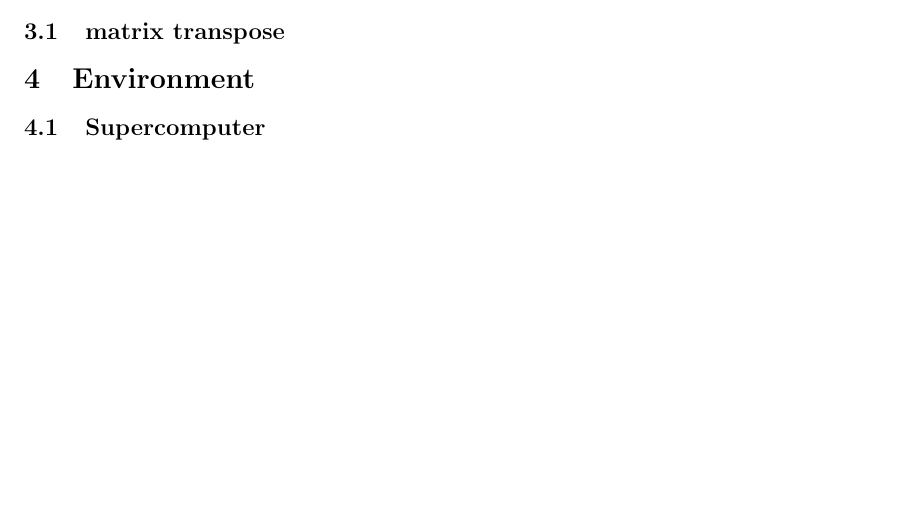
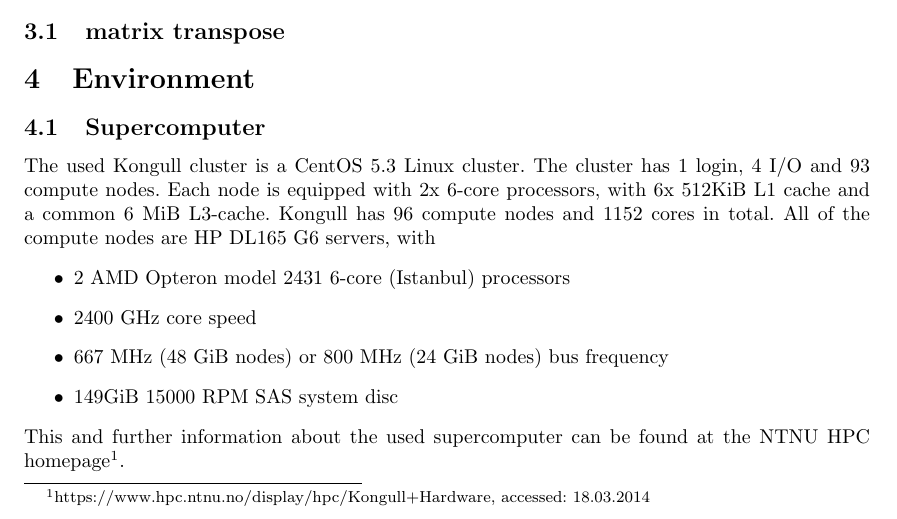
Before and after one commit to Horn2BWild/NTNU2014, a LaTeX problem sheet (TMA4280_Supercomputing/Exercise/ex6/report.tex): part of the page before the commit and part of page 1 of 2 after it, cut so that both start at the same text, the shorter picture padded with empty space. Compiled offline with pdfLaTeX.

Commit message:
added kongull information

```diff
--- a/TMA4280_Supercomputing/Exercise/ex6/report.tex
+++ b/TMA4280_Supercomputing/Exercise/ex6/report.tex
@@ -38,7 +38,14 @@ The problem should be discretized with (n+1) points in each spatial direction. T
 \subsection{matrix transpose}
 \section{Environment}
 \subsection{Supercomputer}
-
+The used Kongull cluster is a CentOS 5.3 Linux cluster. The cluster has 1 login, 4 I/O and 93 compute nodes. Each node is equipped with 2x 6-core processors, with 6x 512KiB L1 cache and a common 6 MiB L3-cache. Kongull has 96 compute nodes and 1152 cores in total. All of the compute nodes are HP DL165 G6 servers, with
+\begin{itemize}
+\item 2 AMD Opteron model 2431 6-core (Istanbul) processors
+\item 2400 GHz core speed
+\item 667 MHz (48 GiB nodes) or 800 MHz (24 GiB nodes) bus frequency
+\item 149GiB 15000 RPM SAS system disc
+\end{itemize}
+This and further information about the used supercomputer can be found at the NTNU HPC homepage\footnote{https://www.hpc.ntnu.no/display/hpc/Kongull+Hardware, accessed: 18.03.2014}.
 \subsection{Compiler}
 
 \section{Results}
```
